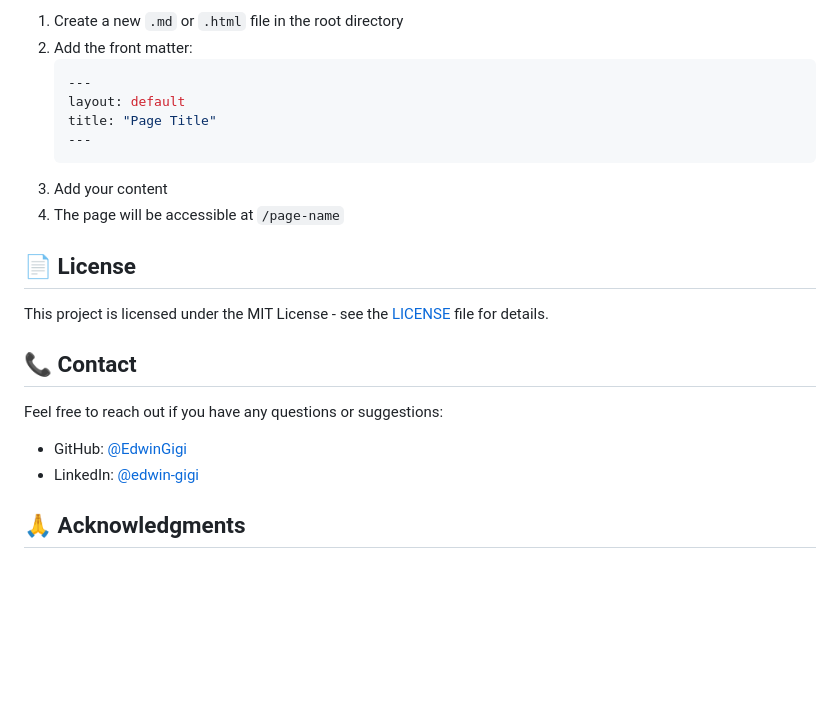
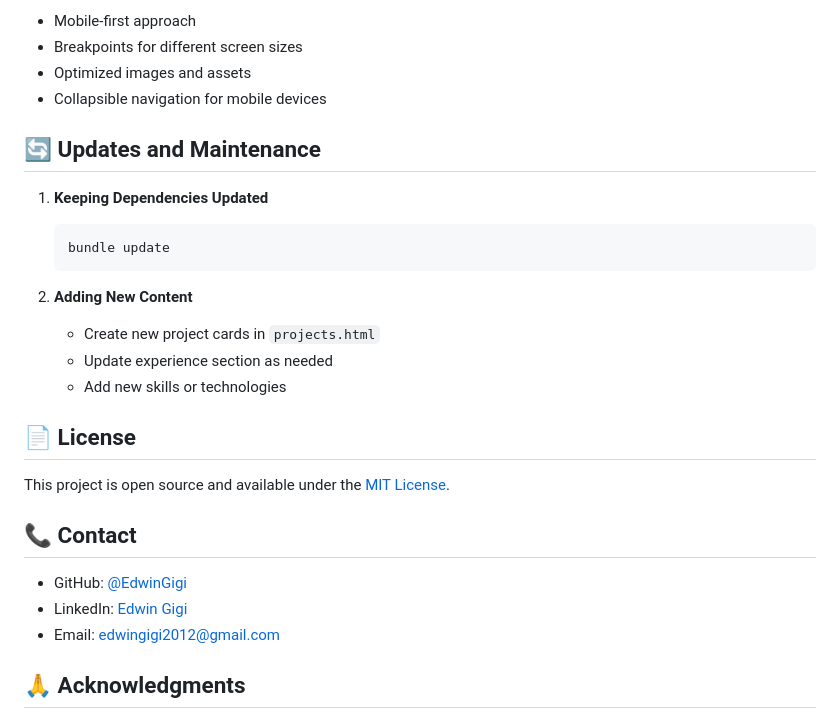
Before and after one commit to EdwinGigi/EdwinGigi.github.io-main, a Markdown page: README.md, the part around the change printed below. Rendered like a GitHub page; blank space fills up the shorter version.

````diff
--- a/README.md
+++ b/README.md
@@ -134,24 +113,30 @@ The site uses Bootstrap's default color scheme. To customize:
 
-1. Create a new `.md` or `.html` file in the root directory
-2. Add the front matter:
-   ```yaml
-   ---
-   layout: default
-   title: "Page Title"
-   ---
+- Mobile-first approach
+- Breakpoints for different screen sizes
+- Optimized images and assets
+- Collapsible navigation for mobile devices
+
+## 🔄 Updates and Maintenance
+
+1. **Keeping Dependencies Updated**
+   ```bash
+   bundle update
    ```
-3. Add your content
-4. The page will be accessible at `/page-name`
+
+2. **Adding New Content**
+   - Create new project cards in `projects.html`
+   - Update experience section as needed
+   - Add new skills or technologies
 
 ## 📄 License
 
-This project is licensed under the MIT License - see the [LICENSE](LICENSE) file for details.
+This project is open source and available under the [MIT License](LICENSE).
 
 ## 📞 Contact
 
-Feel free to reach out if you have any questions or suggestions:
 - GitHub: [@EdwinGigi](https://github.com/EdwinGigi)
-- LinkedIn: [@edwin-gigi](https://www.linkedin.com/in/edwin-gigi/)
+- LinkedIn: [Edwin Gigi](https://linkedin.com/in/edwin-gigi)
+- Email: edwingigi2012@gmail.com
 
 ## 🙏 Acknowledgments
 
````
Also changed, not shown: other parts of README.md (+77 -98 lines).
